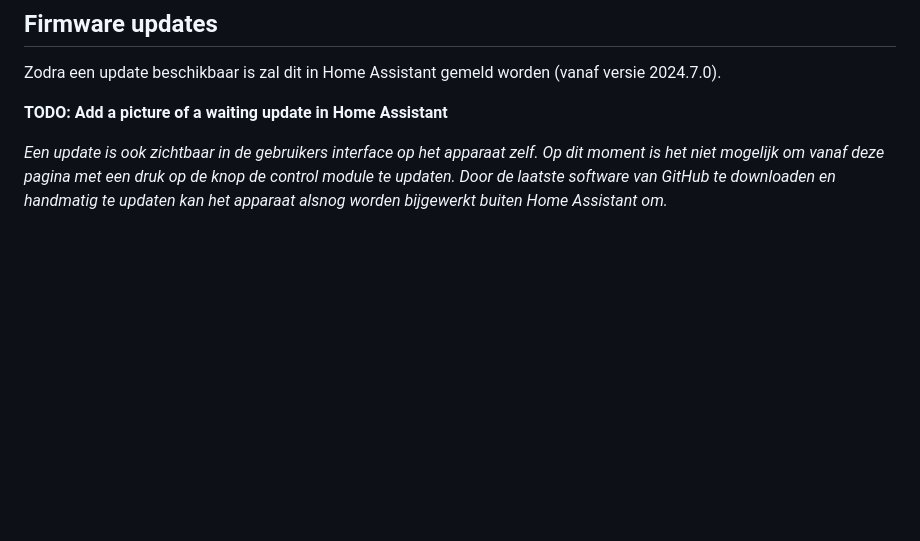
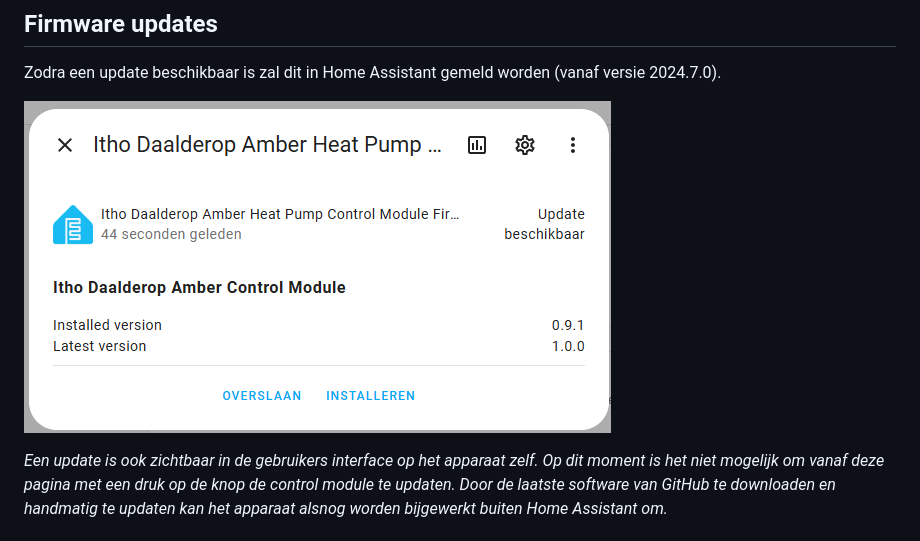
Before and after one commit to electropaultje/itho-daalderop-amber-firmware, a Markdown page: README-nl.md, the part around the change. Drawn GitHub-style; pictures changed too: images/hass-update-device-nl.png (added); blank space fills up the shorter version.

Commit message:
Update images for available update

```diff
--- a/README-nl.md
+++ b/README-nl.md
@@ -80,7 +80,7 @@ Gebruik de volgende gegeven om het apparaat te installeren:
 
 Zodra een update beschikbaar is zal dit in Home Assistant gemeld worden (vanaf versie 2024.7.0).
 
-**TODO: Add a picture of a waiting update in Home Assistant**
+![Update available](/images/hass-update-device-nl.png)
 
 *Een update is ook zichtbaar in de gebruikers interface op het apparaat zelf. Op dit moment is het niet mogelijk om vanaf deze pagina met een druk op de knop de control module te updaten. Door de laatste software van GitHub te downloaden en handmatig te updaten kan het apparaat alsnog worden bijgewerkt buiten Home Assistant om.*
 
```
Also changed, not shown: README.md (+1 -1 lines), images/hass-update-device-en.png (added).
